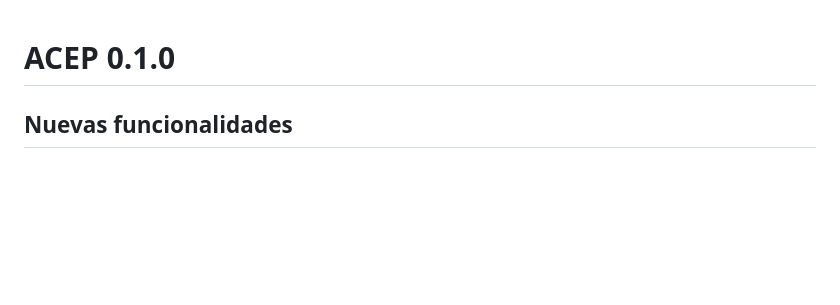
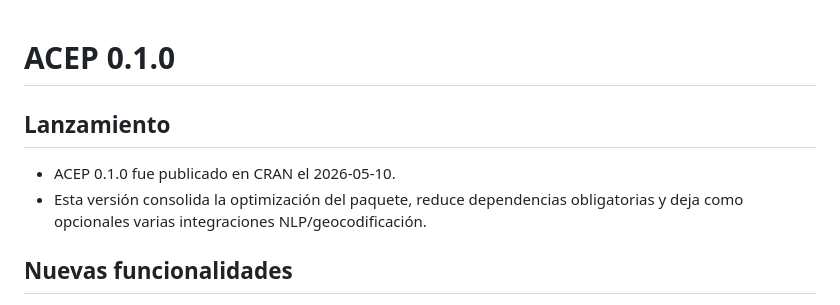
Before and after one commit to agusnieto77/ACEP, a Markdown page: NEWS.md, the part around the change. Drawn GitHub-style; blank space fills up the shorter version.

Commit message:
docs(news): note CRAN publication

```diff
--- a/NEWS.md
+++ b/NEWS.md
@@ -1,4 +1,9 @@
 # ACEP 0.1.0
+
+## Lanzamiento
+
+* ACEP 0.1.0 fue publicado en CRAN el 2026-05-10.
+* Esta versión consolida la optimización del paquete, reduce dependencias obligatorias y deja como opcionales varias integraciones NLP/geocodificación.
 
 ## Nuevas funcionalidades
 
```
